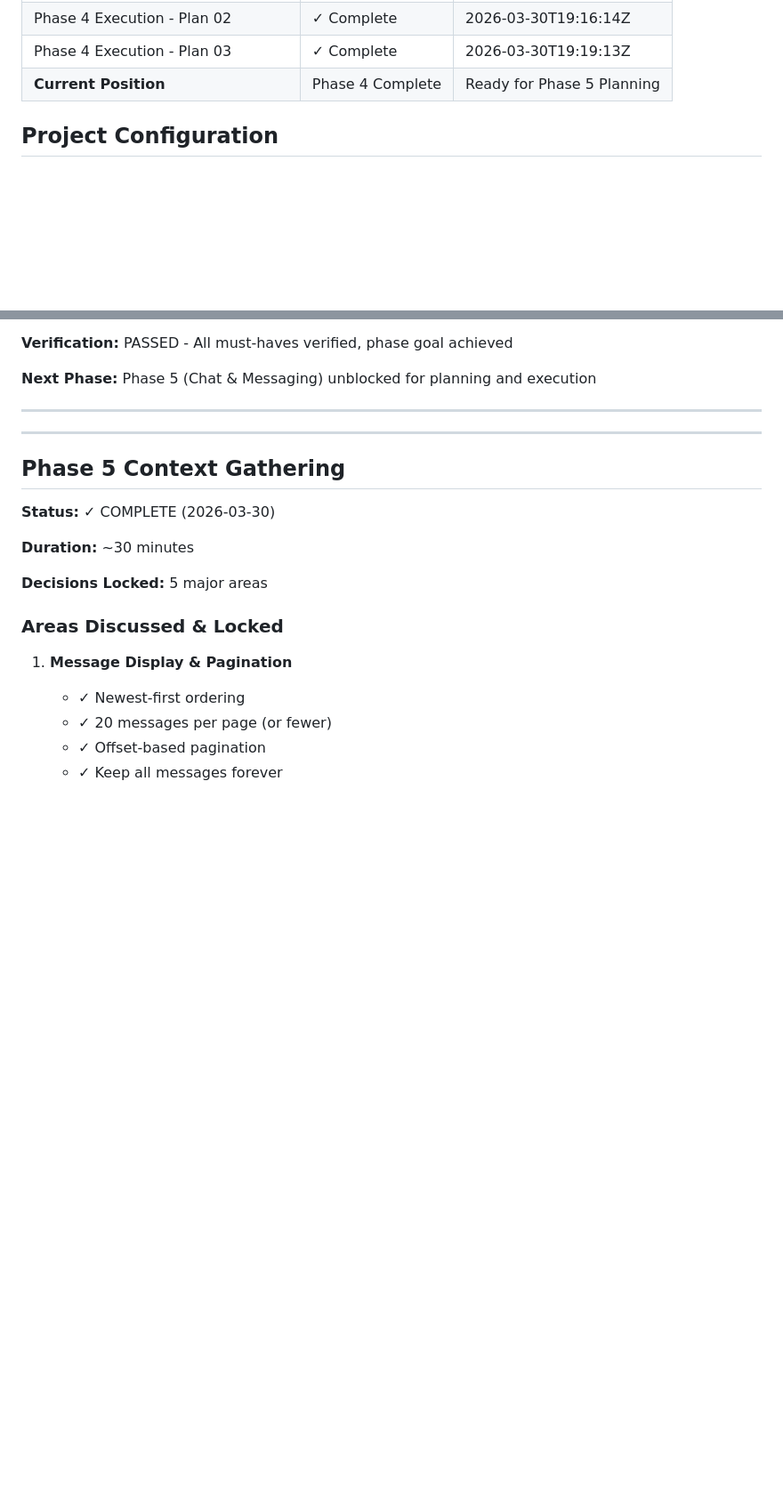
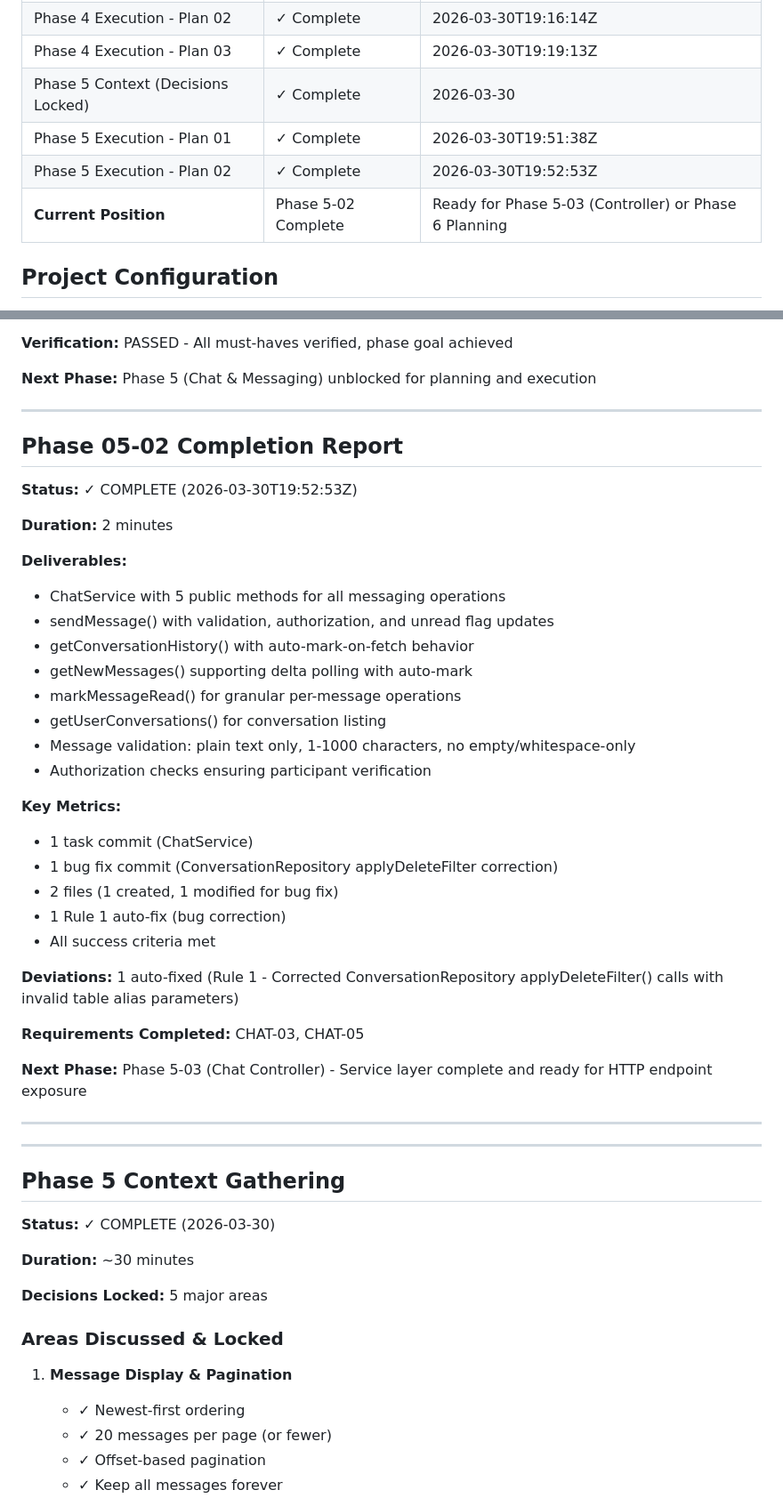
Before and after one commit to gettyreal/ReuseIT, a Markdown page: .planning/STATE.md, 2 parts joined by grey strips. Shown at 89% size. Drawn GitHub-style; blank space fills up the shorter version.

Commit message:
chore(state): update position to Phase 05-02 complete
- Added Phase 5 Context, Plan 01, Plan 02 to status table
- Updated Current Position to Phase 5-02 Complete
- Added Phase 05-02 Completion Report with deliverables and metrics
- Ready for Phase 5-03 (Controller) or Phase 6 Planning

```diff
--- a/.planning/STATE.md
+++ b/.planning/STATE.md
@@ -23,7 +23,10 @@
 | Phase 4 Execution - Plan 01 | ✓ Complete | 2026-03-30T19:12:00Z |
 | Phase 4 Execution - Plan 02 | ✓ Complete | 2026-03-30T19:16:14Z |
 | Phase 4 Execution - Plan 03 | ✓ Complete | 2026-03-30T19:19:13Z |
-| **Current Position** | Phase 4 Complete | Ready for Phase 5 Planning |
+| Phase 5 Context (Decisions Locked) | ✓ Complete | 2026-03-30 |
+| Phase 5 Execution - Plan 01 | ✓ Complete | 2026-03-30T19:51:38Z |
+| Phase 5 Execution - Plan 02 | ✓ Complete | 2026-03-30T19:52:53Z |
+| **Current Position** | Phase 5-02 Complete | Ready for Phase 5-03 (Controller) or Phase 6 Planning |
 
 ## Project Configuration
 
@@ -592,7 +595,36 @@ Before advancing to next phase, verify:
 
 ---
 
+## Phase 05-02 Completion Report
 
+**Status:** ✓ COMPLETE (2026-03-30T19:52:53Z)
+
+**Duration:** 2 minutes
+
+**Deliverables:**
+- ChatService with 5 public methods for all messaging operations
+- sendMessage() with validation, authorization, and unread flag updates
+- getConversationHistory() with auto-mark-on-fetch behavior
+- getNewMessages() supporting delta polling with auto-mark
+- markMessageRead() for granular per-message operations
+- getUserConversations() for conversation listing
+- Message validation: plain text only, 1-1000 characters, no empty/whitespace-only
+- Authorization checks ensuring participant verification
+
+**Key Metrics:**
+- 1 task commit (ChatService)
+- 1 bug fix commit (ConversationRepository applyDeleteFilter correction)
+- 2 files (1 created, 1 modified for bug fix)
+- 1 Rule 1 auto-fix (bug correction)
+- All success criteria met
+
+**Deviations:** 1 auto-fixed (Rule 1 - Corrected ConversationRepository applyDeleteFilter() calls with invalid table alias parameters)
+
+**Requirements Completed:** CHAT-03, CHAT-05
+
+**Next Phase:** Phase 5-03 (Chat Controller) - Service layer complete and ready for HTTP endpoint exposure
+
+---
 ---
 
 ## Phase 5 Context Gathering
```
